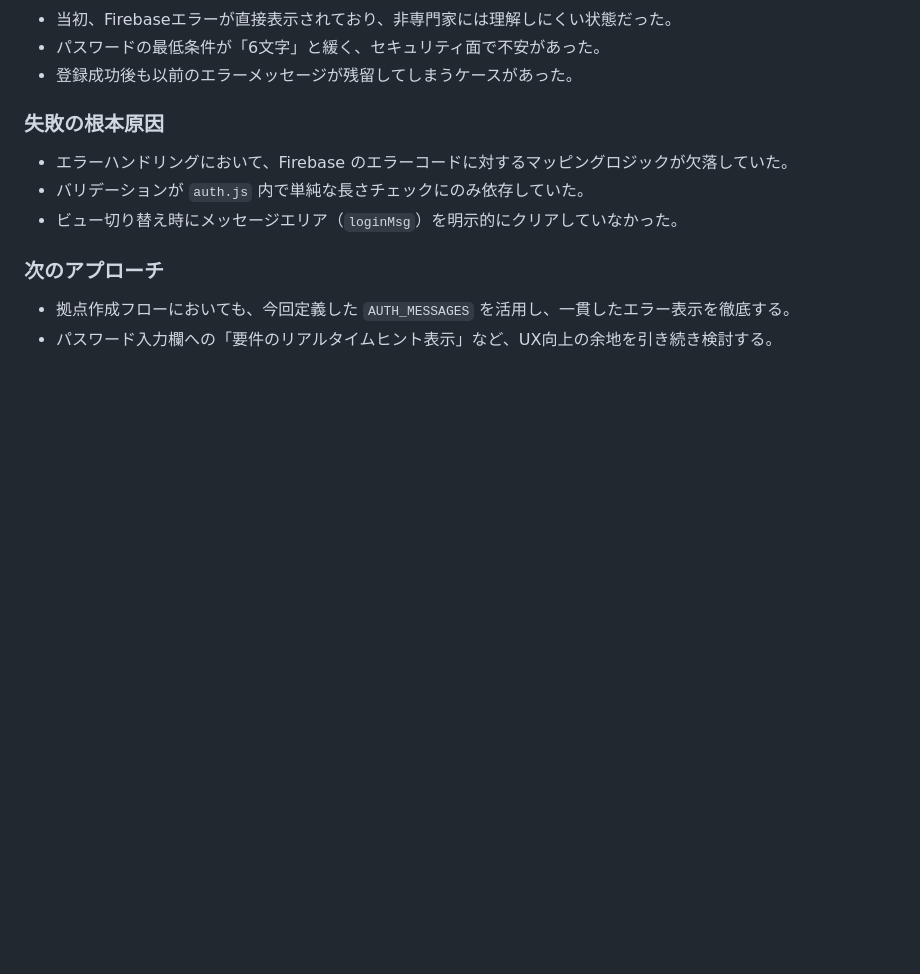
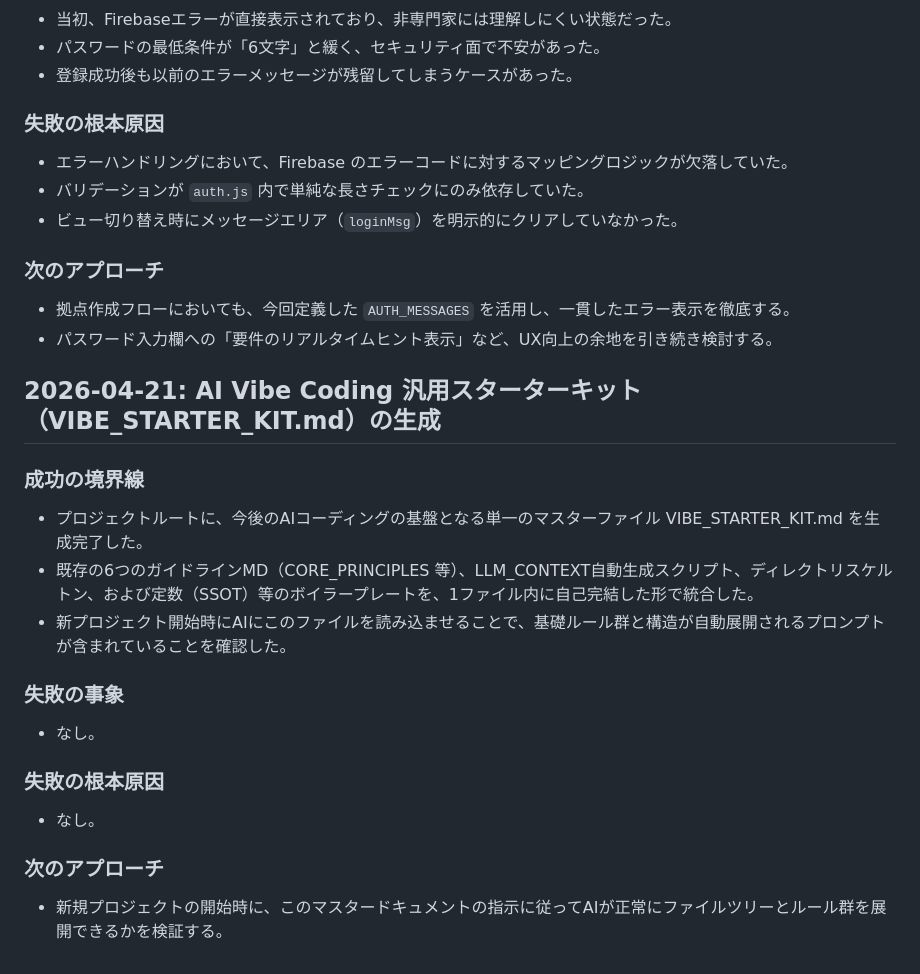
Before and after one commit to takahiyo/whereabouts, a Markdown page: dev_log.md, the part around the change. Drawn GitHub-style; blank space fills up the shorter version.

Commit message:
VIBE_STARTER_KIT.md

```diff
--- a/dev_log.md
+++ b/dev_log.md
@@ -256,3 +256,20 @@
 ### 次のアプローチ
 - 拠点作成フローにおいても、今回定義した `AUTH_MESSAGES` を活用し、一貫したエラー表示を徹底する。
 - パスワード入力欄への「要件のリアルタイムヒント表示」など、UX向上の余地を引き続き検討する。
+
+
+## 2026-04-21: AI Vibe Coding 汎用スターターキット（VIBE_STARTER_KIT.md）の生成
+
+### 成功の境界線
+- プロジェクトルートに、今後のAIコーディングの基盤となる単一のマスターファイル VIBE_STARTER_KIT.md を生成完了した。
+- 既存の6つのガイドラインMD（CORE_PRINCIPLES 等）、LLM_CONTEXT自動生成スクリプト、ディレクトリスケルトン、および定数（SSOT）等のボイラープレートを、1ファイル内に自己完結した形で統合した。
+- 新プロジェクト開始時にAIにこのファイルを読み込ませることで、基礎ルール群と構造が自動展開されるプロンプトが含まれていることを確認した。
+
+### 失敗の事象
+- なし。
+
+### 失敗の根本原因
+- なし。
+
+### 次のアプローチ
+- 新規プロジェクトの開始時に、このマスタードキュメントの指示に従ってAIが正常にファイルツリーとルール群を展開できるかを検証する。
```
